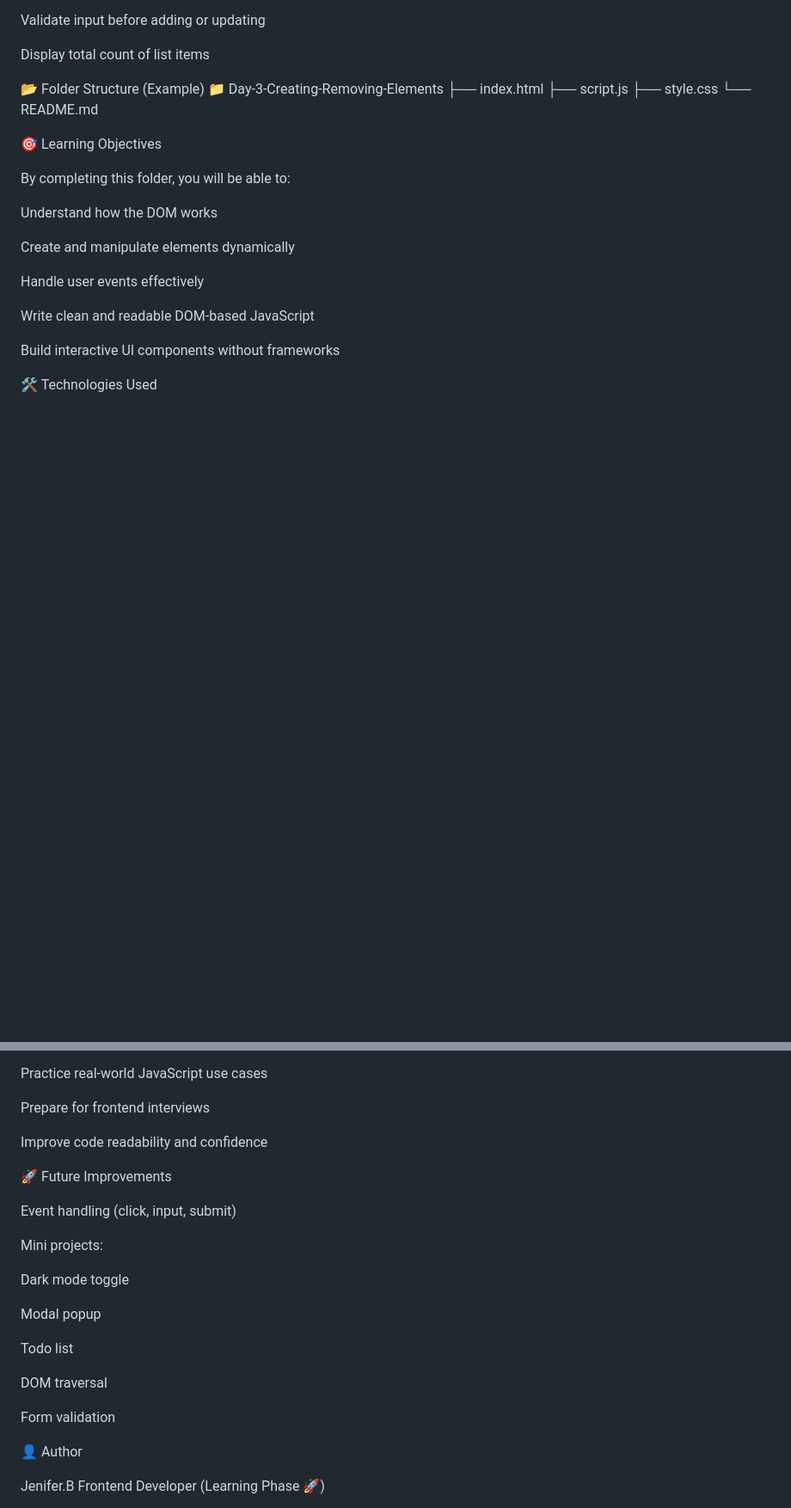
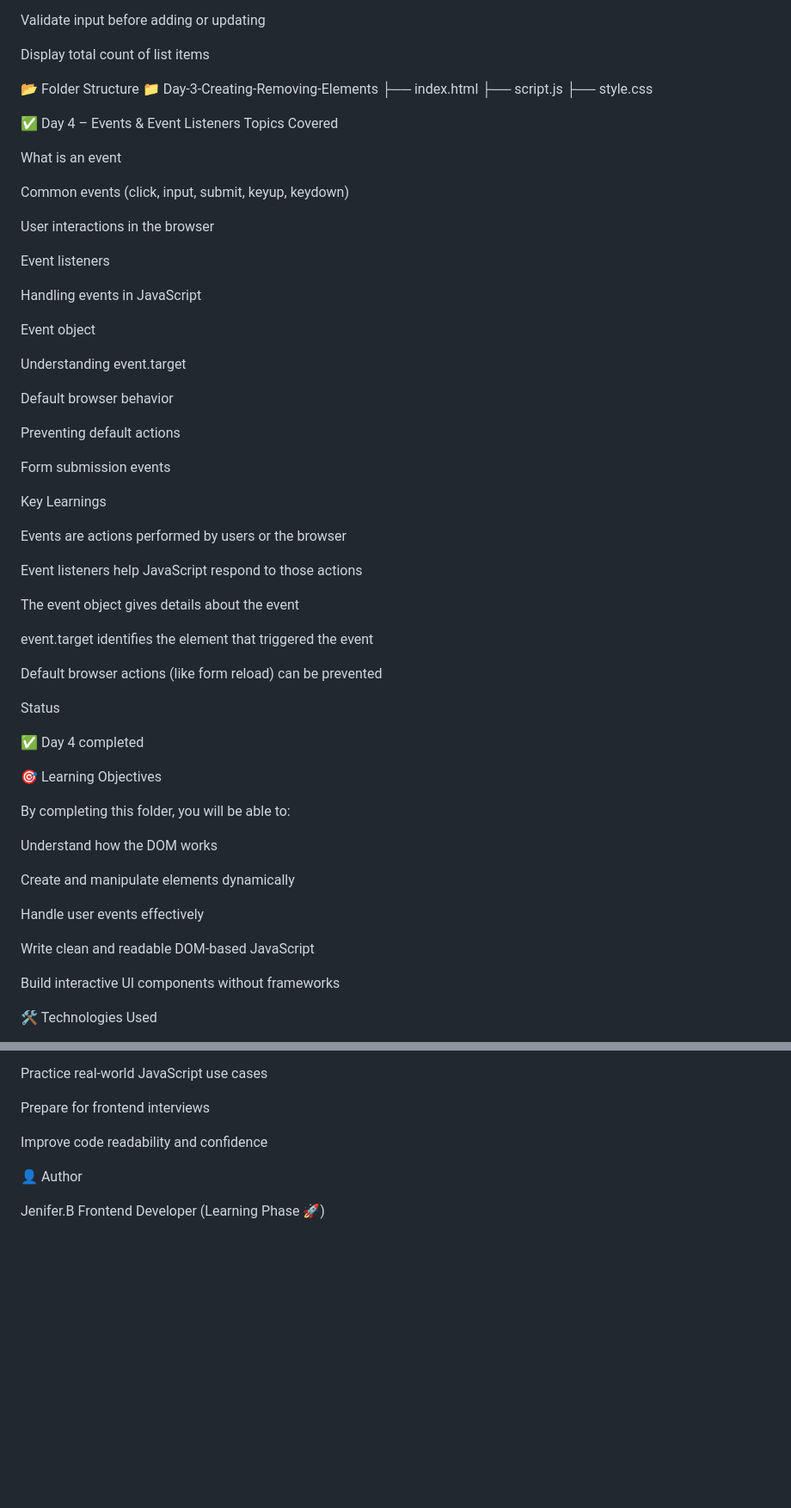
Before and after one commit to Jenifer29b/Dom-codes, a Markdown page: README.md, 2 parts joined by grey strips. Shown at 86% size. GitHub-like rendering; blank space fills up the shorter version.

```diff
--- a/README.md
+++ b/README.md
@@ -151,12 +151,50 @@ Validate input before adding or updating
 
 Display total count of list items
 
-📂 Folder Structure (Example)
+📂 Folder Structure
 📁 Day-3-Creating-Removing-Elements
    ├── index.html
    ├── script.js
    ├── style.css
-   └── README.md
+
+✅ Day 4 – Events & Event Listeners
+Topics Covered
+
+What is an event
+
+Common events (click, input, submit, keyup, keydown)
+
+User interactions in the browser
+
+Event listeners
+
+Handling events in JavaScript
+
+Event object
+
+Understanding event.target
+
+Default browser behavior
+
+Preventing default actions
+
+Form submission events
+
+Key Learnings
+
+Events are actions performed by users or the browser
+
+Event listeners help JavaScript respond to those actions
+
+The event object gives details about the event
+
+event.target identifies the element that triggered the event
+
+Default browser actions (like form reload) can be prevented
+
+Status
+
+✅ Day 4 completed
 
 🎯 Learning Objectives
 
@@ -207,21 +245,6 @@ Prepare for frontend interviews
 
 Improve code readability and confidence
 
-🚀 Future Improvements
-
-Event handling (click, input, submit)
-
-Mini projects:
-
-Dark mode toggle
-
-Modal popup
-
-Todo list
-
-DOM traversal
-
-Form validation
 
 👤 Author
 
```
